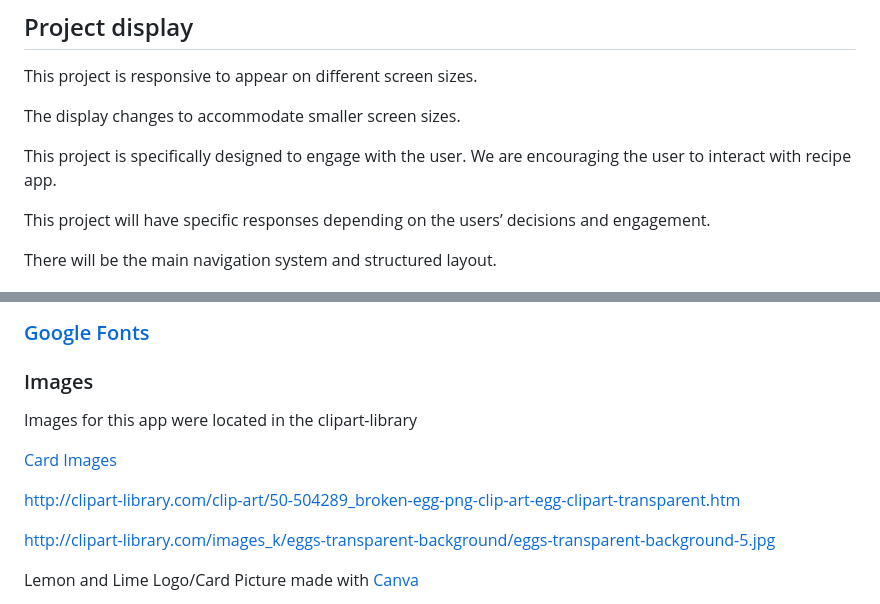
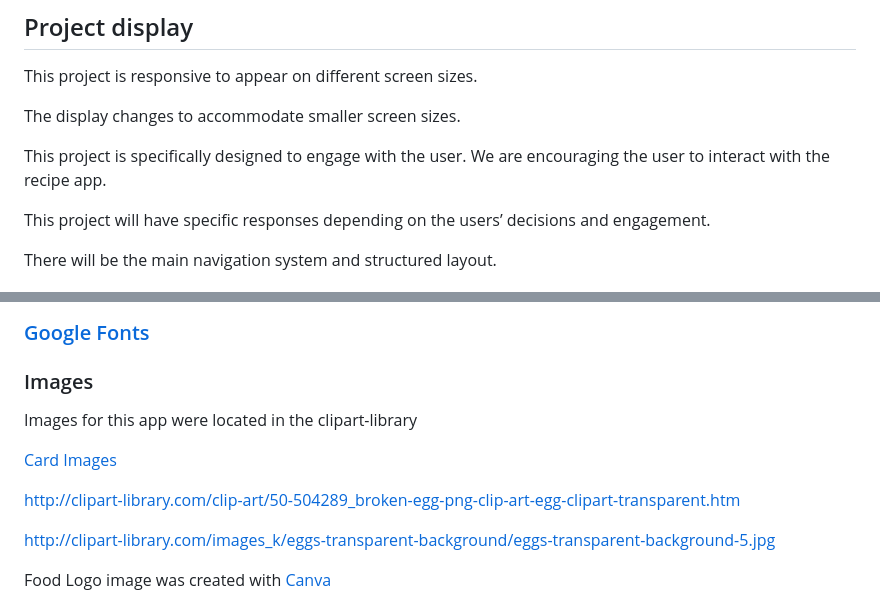
Before and after one commit to Leah1977/familyfavs, a Markdown page: README.md, 2 parts joined by grey strips. Rendered like a GitHub page.

```diff
--- a/README.md
+++ b/README.md
@@ -344,7 +344,7 @@ This project is responsive to appear on different screen sizes.
 
 The display changes to accommodate smaller screen sizes.
 
-This project is specifically designed to engage with the user. We are encouraging the user to interact with recipe app.
+This project is specifically designed to engage with the user. We are encouraging the user to interact with the recipe app.
 
 This project will have specific responses depending on the users’ decisions and engagement.
 
@@ -395,19 +395,15 @@ Code used throughout this project was learned and implemented from the
 
 ### Images
 
-
-
 Images for this app were located in the clipart-library
-
-
 
 [Card Images](http://clipart-library.com/lime.html)
 
-  http://clipart-library.com/clip-art/50-504289_broken-egg-png-clip-art-egg-clipart-transparent.htm
+http://clipart-library.com/clip-art/50-504289_broken-egg-png-clip-art-egg-clipart-transparent.htm
 
 http://clipart-library.com/images_k/eggs-transparent-background/eggs-transparent-background-5.jpg
 
 
-Lemon and Lime Logo/Card Picture made with [Canva](www.canva.com)
+Food Logo image was created with [Canva](www.canva.com)
 
 
```
Also changed, not shown: other parts of README.md (+19 -18 lines), static/images/readme_images/RalewayFont.png (added), static/images/readme_images/colours.png (added), static/images/readme_images/lobsterFont.png (added), static/images/testing_images/amiresponsive.png (added), 2 other files.
